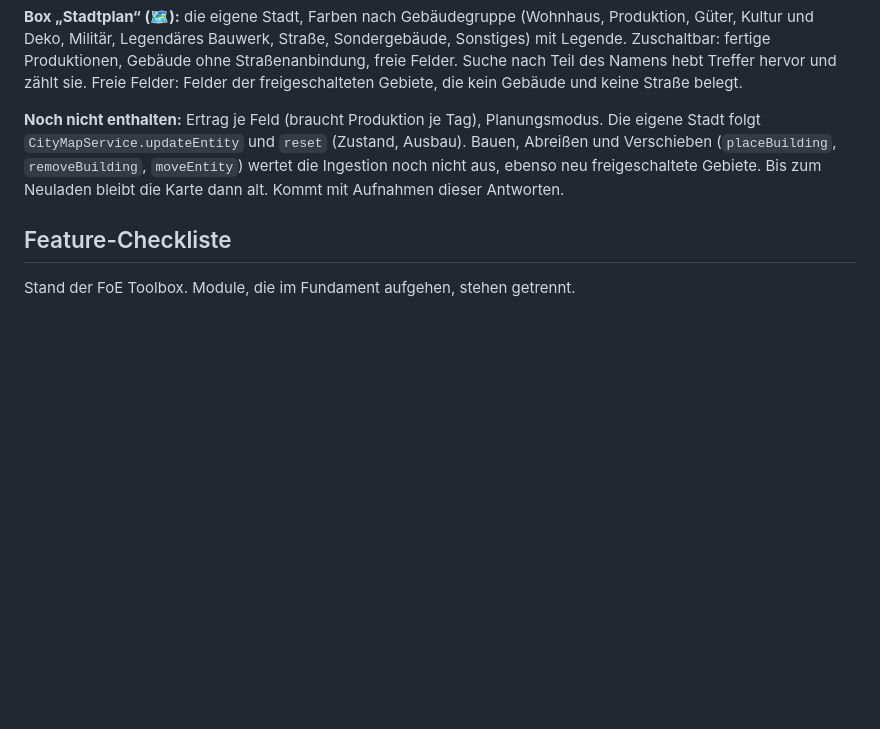
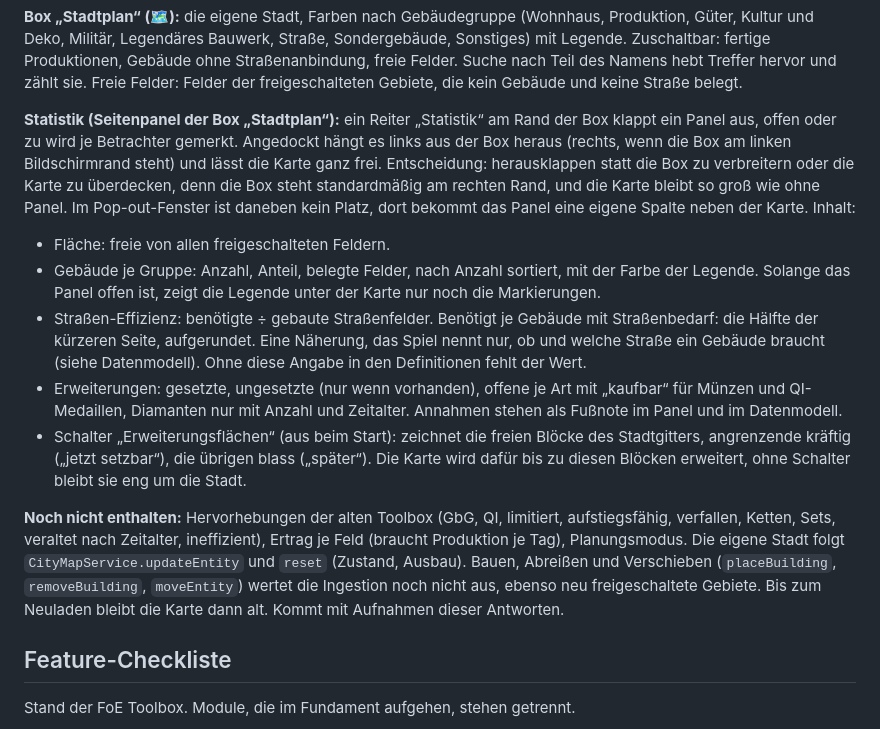
Before and after one commit to sdn-br/forge-toolbox, a Markdown page: docs/konzept.md, the part around the change. Drawn GitHub-style; blank space fills up the shorter version.

```diff
--- a/docs/konzept.md
+++ b/docs/konzept.md
@@ -243,7 +243,15 @@ Stand 2026-10-21.
 
 **Box „Stadtplan“ (🗺️):** die eigene Stadt, Farben nach Gebäudegruppe (Wohnhaus, Produktion, Güter, Kultur und Deko, Militär, Legendäres Bauwerk, Straße, Sondergebäude, Sonstiges) mit Legende. Zuschaltbar: fertige Produktionen, Gebäude ohne Straßenanbindung, freie Felder. Suche nach Teil des Namens hebt Treffer hervor und zählt sie. Freie Felder: Felder der freigeschalteten Gebiete, die kein Gebäude und keine Straße belegt.
 
-**Noch nicht enthalten:** Ertrag je Feld (braucht Produktion je Tag), Planungsmodus. Die eigene Stadt folgt `CityMapService.updateEntity` und `reset` (Zustand, Ausbau). Bauen, Abreißen und Verschieben (`placeBuilding`, `removeBuilding`, `moveEntity`) wertet die Ingestion noch nicht aus, ebenso neu freigeschaltete Gebiete. Bis zum Neuladen bleibt die Karte dann alt. Kommt mit Aufnahmen dieser Antworten.
+**Statistik (Seitenpanel der Box „Stadtplan“):** ein Reiter „Statistik“ am Rand der Box klappt ein Panel aus, offen oder zu wird je Betrachter gemerkt. Angedockt hängt es links aus der Box heraus (rechts, wenn die Box am linken Bildschirmrand steht) und lässt die Karte ganz frei. Entscheidung: herausklappen statt die Box zu verbreitern oder die Karte zu überdecken, denn die Box steht standardmäßig am rechten Rand, und die Karte bleibt so groß wie ohne Panel. Im Pop-out-Fenster ist daneben kein Platz, dort bekommt das Panel eine eigene Spalte neben der Karte. Inhalt:
+
+- Fläche: freie von allen freigeschalteten Feldern.
+- Gebäude je Gruppe: Anzahl, Anteil, belegte Felder, nach Anzahl sortiert, mit der Farbe der Legende. Solange das Panel offen ist, zeigt die Legende unter der Karte nur noch die Markierungen.
+- Straßen-Effizienz: benötigte ÷ gebaute Straßenfelder. Benötigt je Gebäude mit Straßenbedarf: die Hälfte der kürzeren Seite, aufgerundet. Eine Näherung, das Spiel nennt nur, ob und welche Straße ein Gebäude braucht (siehe Datenmodell). Ohne diese Angabe in den Definitionen fehlt der Wert.
+- Erweiterungen: gesetzte, ungesetzte (nur wenn vorhanden), offene je Art mit „kaufbar“ für Münzen und QI-Medaillen, Diamanten nur mit Anzahl und Zeitalter. Annahmen stehen als Fußnote im Panel und im Datenmodell.
+- Schalter „Erweiterungsflächen“ (aus beim Start): zeichnet die freien Blöcke des Stadtgitters, angrenzende kräftig („jetzt setzbar“), die übrigen blass („später“). Die Karte wird dafür bis zu diesen Blöcken erweitert, ohne Schalter bleibt sie eng um die Stadt.
+
+**Noch nicht enthalten:** Hervorhebungen der alten Toolbox (GbG, QI, limitiert, aufstiegsfähig, verfallen, Ketten, Sets, veraltet nach Zeitalter, ineffizient), Ertrag je Feld (braucht Produktion je Tag), Planungsmodus. Die eigene Stadt folgt `CityMapService.updateEntity` und `reset` (Zustand, Ausbau). Bauen, Abreißen und Verschieben (`placeBuilding`, `removeBuilding`, `moveEntity`) wertet die Ingestion noch nicht aus, ebenso neu freigeschaltete Gebiete. Bis zum Neuladen bleibt die Karte dann alt. Kommt mit Aufnahmen dieser Antworten.
 
 ## Feature-Checkliste
 
```
Also changed, not shown: docs/datenmodell.md (+27 -0 lines).
